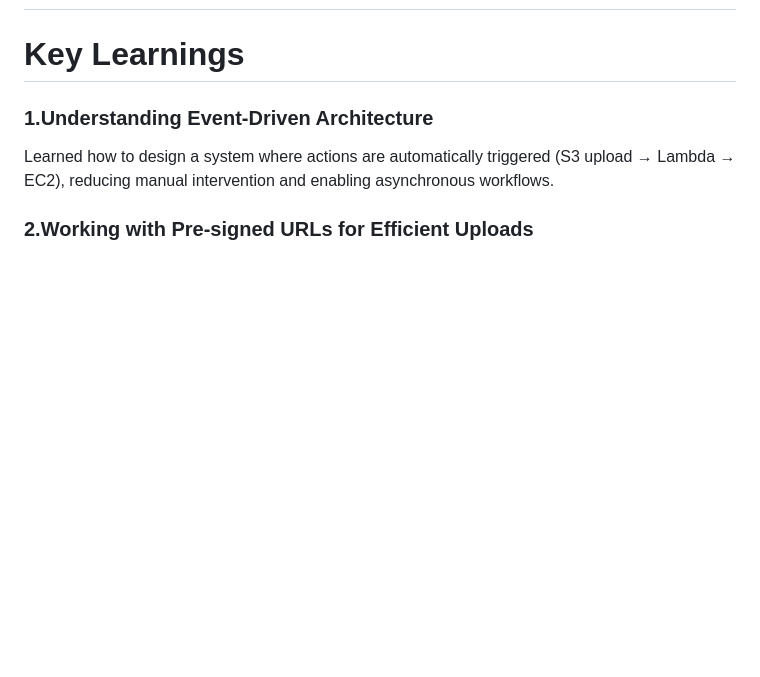
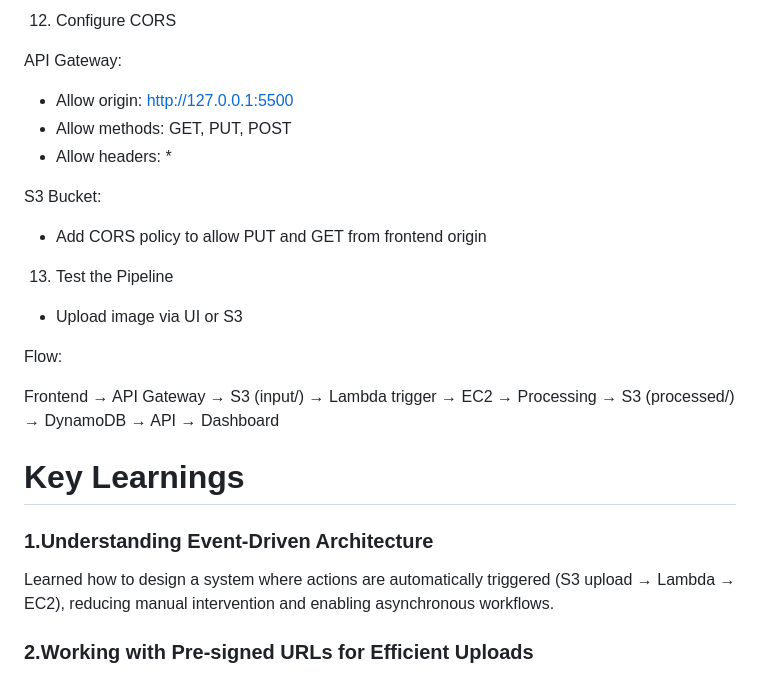
Before and after one commit to AdvikaTijare10/AWS-satelliteImg-Processing-pipeline, a Markdown page: README.md, the part around one of its changes. Rendered like a GitHub page; blank space fills up the shorter version.

Commit message:
Expand setup instructions in README
Added detailed setup instructions for AWS services including S3, EC2, DynamoDB, Lambda, and API Gateway.

```diff
--- a/README.md
+++ b/README.md
@@ -35,3 +115,23 @@ Image metadata (such as processed image URLs and timestamps) is stored in Amazon
+12. Configure CORS
+
+API Gateway:
+- Allow origin: http://127.0.0.1:5500
+- Allow methods: GET, PUT, POST
+- Allow headers: *
+
+S3 Bucket:
+- Add CORS policy to allow PUT and GET from frontend origin
+
+13. Test the Pipeline
+
+- Upload image via UI or S3
+
+Flow:
+
+Frontend → API Gateway → S3 (input/)
+→ Lambda trigger → EC2 → Processing
+→ S3 (processed/) → DynamoDB → API → Dashboard
+
 # Key Learnings
 
 ### 1.Understanding Event-Driven Architecture
```
Also changed, not shown: other parts of README.md (+80 -0 lines).
